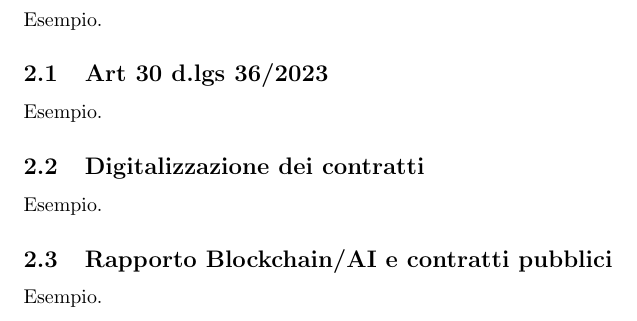
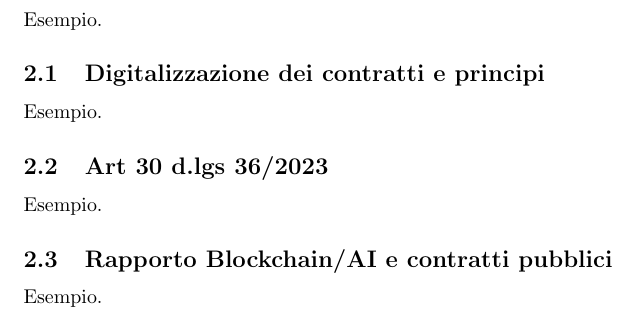
Before and after one commit to AleMelonss/programmation, a LaTeX document (Governance/GovernancePPAA.tex): part of page 3 of 4, cut so that both start at the same text. Compiled offline with pdfLaTeX.

Commit message:
Modifica indice 15 11

```diff
--- a/Governance/GovernancePPAA.tex
+++ b/Governance/GovernancePPAA.tex
@@ -28,9 +28,9 @@ Ho deciso di presentare questo argomento, che comunque risulta essere molto ampi
 \section{Nuovo codice degli appalti}
 \flushleft Esempio.
 
+\flushleft \subsection{Digitalizzazione dei contratti e principi}
+Esempio.
 \flushleft \subsection{Art 30 d.lgs 36/2023}
-Esempio.
-\flushleft \subsection{Digitalizzazione dei contratti}
 Esempio.
 \flushleft \subsection{Rapporto Blockchain/AI e contratti pubblici}
 Esempio.
```
